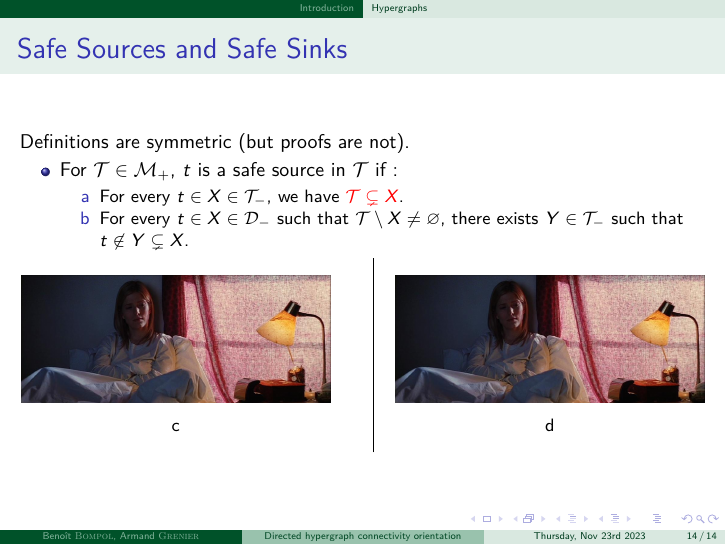
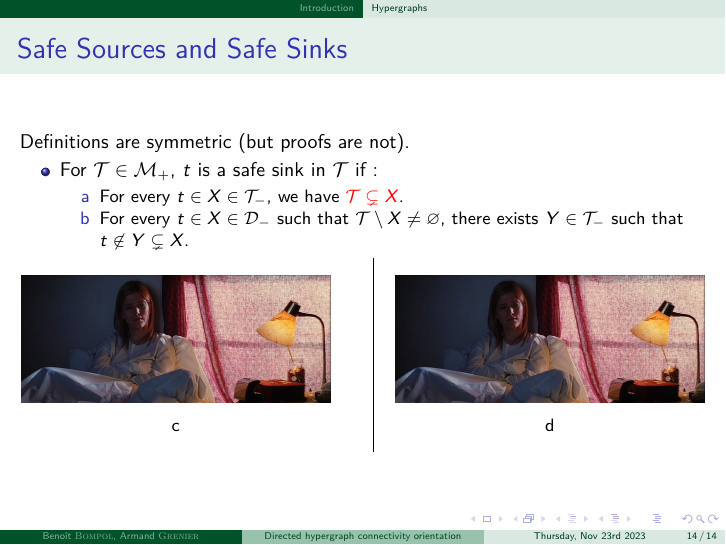
Before and after one commit to BenoitBOMPOL/COGT_Hypergraphs, LaTeX slides (Beamer/cogt_hypergraphs.tex): page 69 of 69. Compiled offline with pdfLaTeX.

Commit message:
fix: Typo du soir, espoir

```diff
--- a/Beamer/cogt_hypergraphs.tex
+++ b/Beamer/cogt_hypergraphs.tex
@@ -875,7 +875,7 @@
 		\end{columns}
 		}
 		\only<3,4>{\begin{itemize}
-			\item For $\T \in \mathcal{M}_{+}$, $t$ is a safe source in $\T$ if :\begin{itemize}
+			\item For $\T \in \mathcal{M}_{+}$, $t$ is a safe sink in $\T$ if :\begin{itemize}
 				\item[a]<3,4>{For every $t\in{X}\in\mathcal{T}_{-}$, we have $\color{red}\T\subsetneq X$.}
 				\item[b]<4>{For every $t\in{X}\in\mathcal{D}_{-}$ such that $\T\setminus{X}\not=\varnothing$, there exists $Y\in\mathcal{T}_{-}$ such that $t\not\in{Y}\subsetneq{X}$.}
 			\end{itemize}
```
Also changed, not shown: Beamer/cogt_hypergraphs.pdf, 1 other file.
